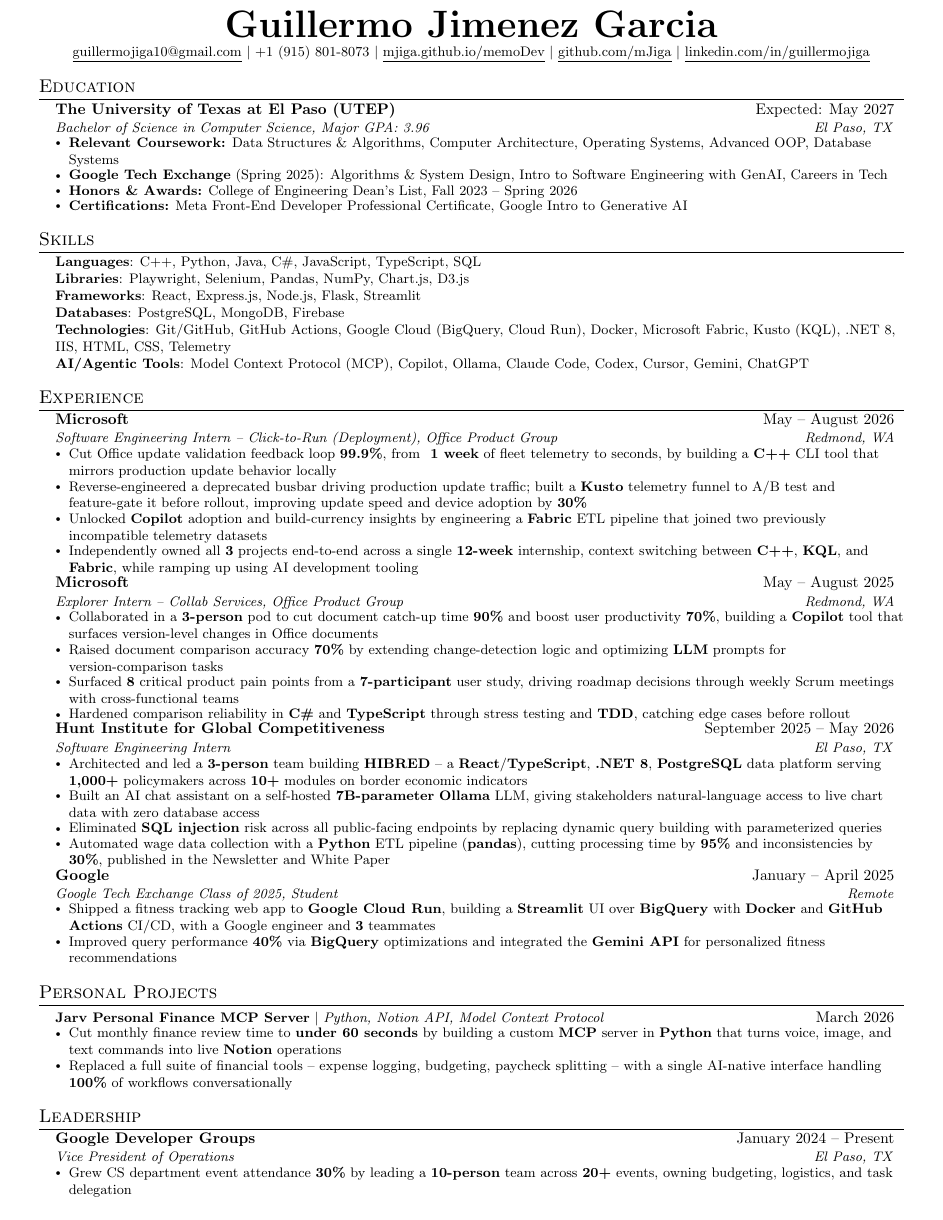
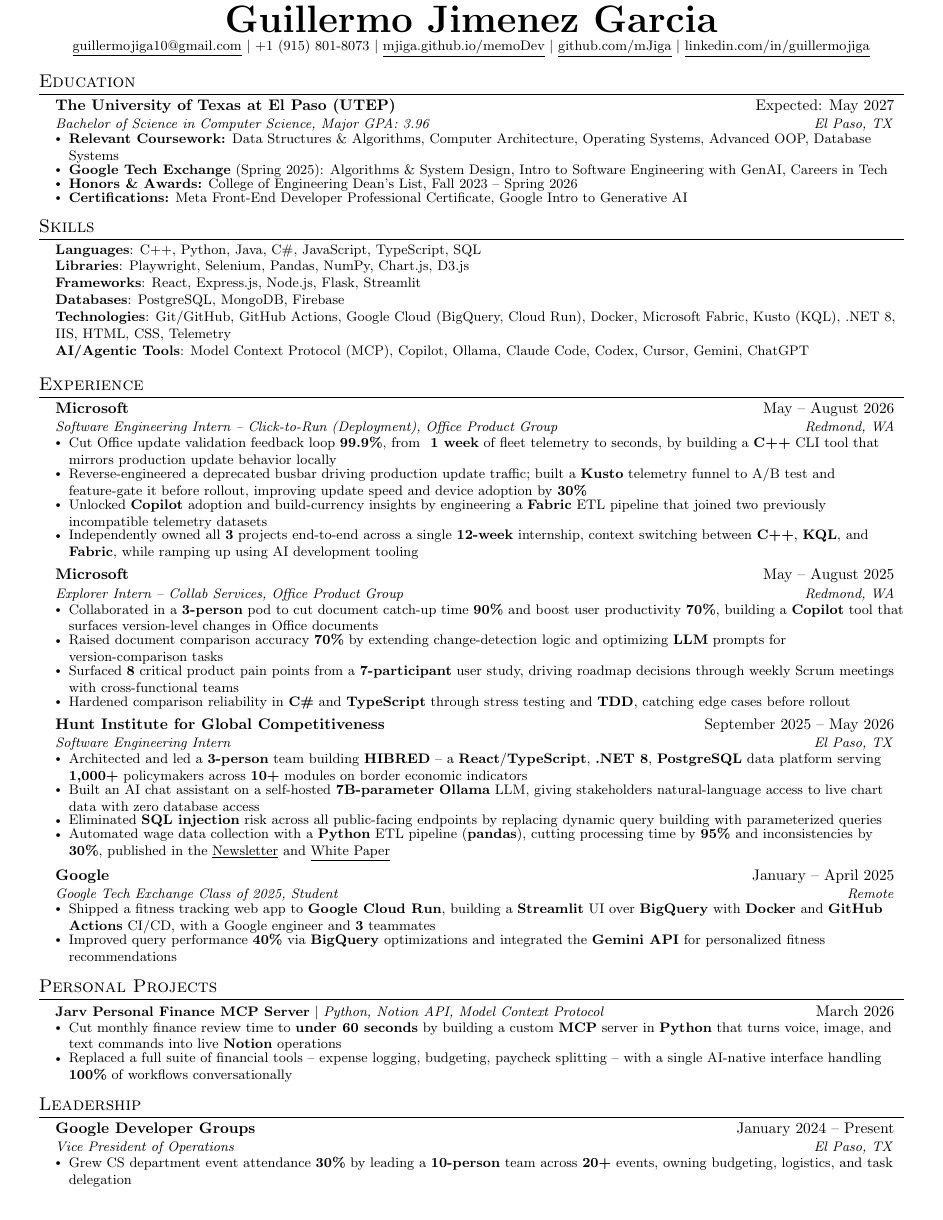
Before and after one commit to mJiga/memoDev, a LaTeX CV (resume/Guillermo_Jimenez_Garcia_Resume.tex): the whole page. Compiled offline with pdfLaTeX.

Commit message:
Fix collapsed spacing between experience entries and link Hunt Institute sources
The bullet-list spacing hacks were compounding into near-zero gaps
between job blocks. Switched to a single predictable itemsep on the
outer entry list instead of stacked negative vspaces, and hyperlinked
the Newsletter and White Paper mentions to their actual UTEP URLs.

Co-Authored-By: Claude Sonnet 5 <noreply@anthropic.com>
Claude-Session: https://claude.ai/code/session_01BJTKpR7YkDzvtHrUW1mGHW

```diff
--- a/resume/Guillermo_Jimenez_Garcia_Resume.tex
+++ b/resume/Guillermo_Jimenez_Garcia_Resume.tex
@@ -36,8 +36,8 @@
 \addtolength{\oddsidemargin}{-0.65in}
 \addtolength{\evensidemargin}{-0.65in}
 \addtolength{\textwidth}{1.3in}
-\addtolength{\topmargin}{-.9in}
-\addtolength{\textheight}{1.7in}
+\addtolength{\topmargin}{-.95in}
+\addtolength{\textheight}{1.85in}
 
 \urlstyle{same}
 
@@ -57,31 +57,31 @@
 % Custom commands
 \newcommand{\resumeItem}[1]{
   \item\small{
-    {#1 \vspace{-2pt}}
+    {#1 \vspace{-3pt}}
   }
 }
 
 \newcommand{\resumeSubheading}[4]{
-  \vspace{-2pt}\item
+  \vspace{-1pt}\item
     \begin{tabular*}{0.97\textwidth}[t]{l@{\extracolsep{\fill}}r}
       \textbf{#1} & #2 \\
       \textit{\small#3} & \textit{\small #4} \\
-    \end{tabular*}\vspace{-4pt}
+    \end{tabular*}\vspace{-3pt}
 }
 
 \newcommand{\resumeProjectHeading}[2]{
     \item
     \begin{tabular*}{0.97\textwidth}{l@{\extracolsep{\fill}}r}
       \small#1 & #2 \\
-    \end{tabular*}\vspace{-4pt}
+    \end{tabular*}\vspace{-3pt}
 }
 
 \renewcommand\labelitemii{$\vcenter{\hbox{\tiny$\bullet$}}$}
 
-\newcommand{\resumeSubHeadingListStart}{\begin{itemize}[leftmargin=0.15in, label={}, topsep=0pt, itemsep=0pt, parsep=0pt]}
+\newcommand{\resumeSubHeadingListStart}{\begin{itemize}[leftmargin=0.15in, label={}, topsep=0pt, itemsep=5pt, parsep=0pt]}
 \newcommand{\resumeSubHeadingListEnd}{\end{itemize}}
-\newcommand{\resumeItemListStart}{\begin{itemize}[topsep=3pt, itemsep=1pt, parsep=0pt, leftmargin=*]}
-\newcommand{\resumeItemListEnd}{\end{itemize}\vspace{-1pt}}
+\newcommand{\resumeItemListStart}{\begin{itemize}[topsep=2pt, itemsep=1pt, parsep=0pt, leftmargin=*]}
+\newcommand{\resumeItemListEnd}{\end{itemize}}
 
 %-------------------------------------------
 %%%%%%  RESUME STARTS HERE  %%%%%%%%%%%%%%%%%%%%%%%%%%%%%%%%%%%%%%%%%%%%%%%%%%%%%%
@@ -157,7 +157,7 @@
         \resumeItem{Architected and led a \textbf{3-person} team building \textbf{HIBRED} -- a \textbf{React}/\textbf{TypeScript}, \textbf{.NET 8}, \textbf{PostgreSQL} data platform serving \textbf{1,000+} policymakers across \textbf{10+} modules on border economic indicators}
         \resumeItem{Built an AI chat assistant on a self-hosted \textbf{7B-parameter} \textbf{Ollama} LLM, giving stakeholders natural-language access to live chart data with zero database access}
         \resumeItem{Eliminated \textbf{SQL injection} risk across all public-facing endpoints by replacing dynamic query building with parameterized queries}
-        \resumeItem{Automated wage data collection with a \textbf{Python} ETL pipeline (\textbf{pandas}), cutting processing time by \textbf{95\%} and inconsistencies by \textbf{30\%}, published in the Newsletter and White Paper}
+        \resumeItem{Automated wage data collection with a \textbf{Python} ETL pipeline (\textbf{pandas}), cutting processing time by \textbf{95\%} and inconsistencies by \textbf{30\%}, published in the \href{https://www.utep.edu/hunt-institute/newsletter/}{\underline{Newsletter}} and \href{https://www.utep.edu/hunt-institute/researchpapers/white-papers-doc/Files/EmploymentShiftsinCDJ-HI-2025.pdf}{\underline{White Paper}}}
       \resumeItemListEnd
 
     \resumeSubheading
```
Also changed, not shown: resume/Guillermo_Jimenez_Garcia_Resume.pdf.
